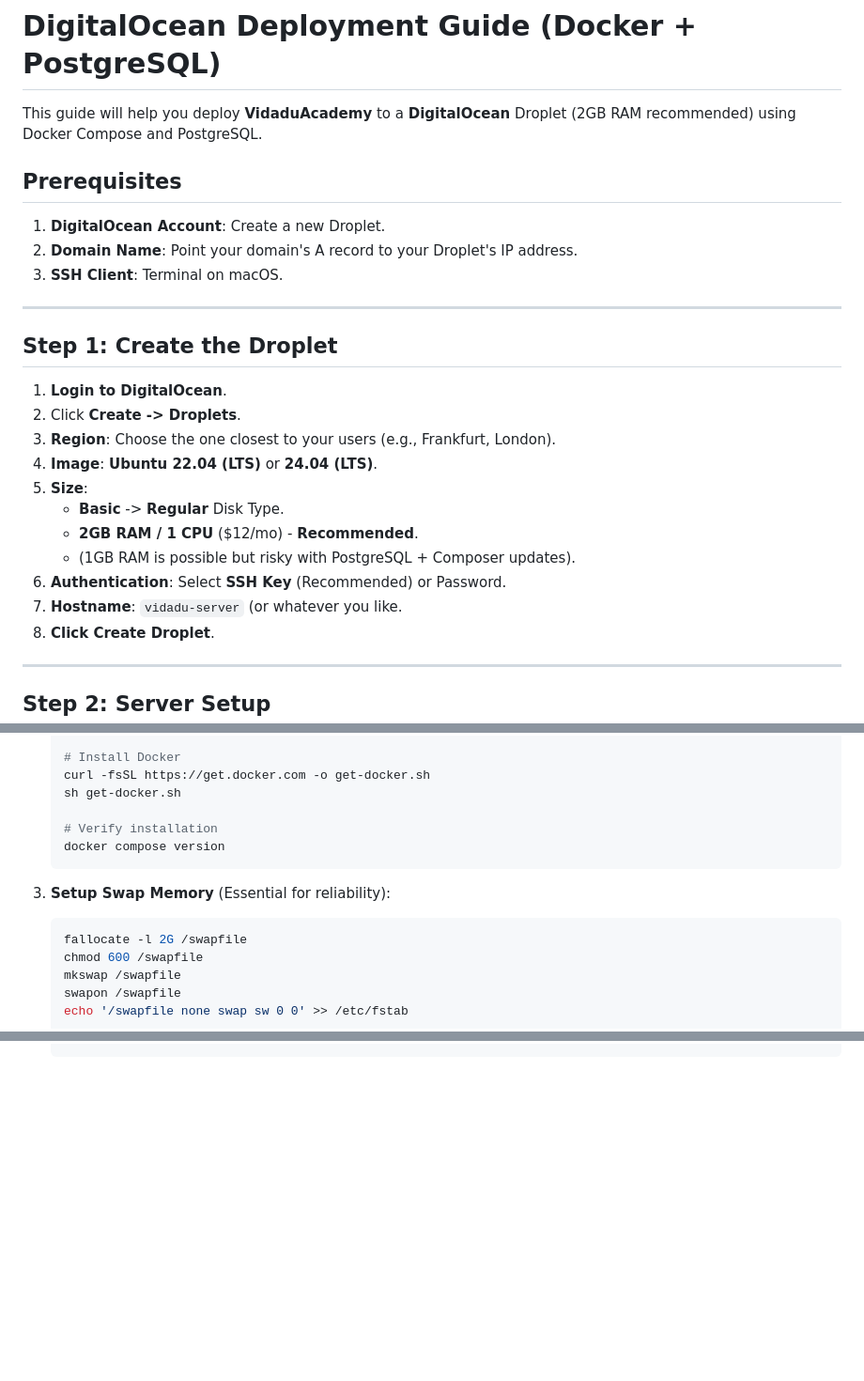
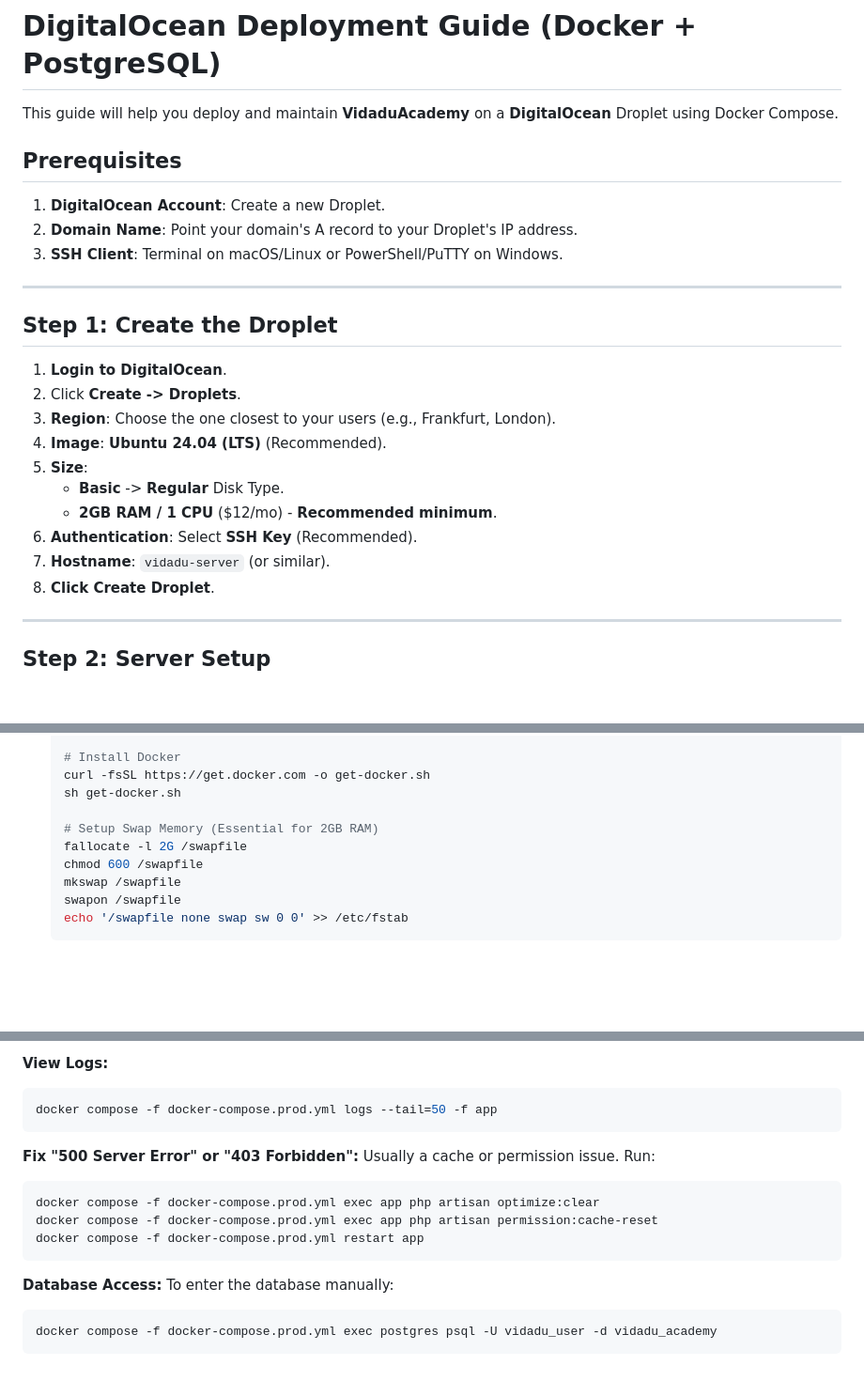
Before and after one commit to OVIIC/VidaduAcademy, a Markdown page: DIGITALOCEAN_DEPLOYMENT_GUIDE.md, 3 parts joined by grey strips. Shown at 94% size. Rendered like a GitHub page; blank space fills up the shorter version.

Commit message:
Docs: Update deployment guide with maintenance procedures

````diff
--- a/DIGITALOCEAN_DEPLOYMENT_GUIDE.md
+++ b/DIGITALOCEAN_DEPLOYMENT_GUIDE.md
@@ -1,12 +1,12 @@
 # DigitalOcean Deployment Guide (Docker + PostgreSQL)
 
-This guide will help you deploy **VidaduAcademy** to a **DigitalOcean** Droplet (2GB RAM recommended) using Docker Compose and PostgreSQL.
+This guide will help you deploy and maintain **VidaduAcademy** on a **DigitalOcean** Droplet using Docker Compose.
 
 ## Prerequisites
 
 1.  **DigitalOcean Account**: Create a new Droplet.
 2.  **Domain Name**: Point your domain's A record to your Droplet's IP address.
-3.  **SSH Client**: Terminal on macOS.
+3.  **SSH Client**: Terminal on macOS/Linux or PowerShell/PuTTY on Windows.
 
 ---
 
@@ -15,13 +15,12 @@ This guide will help you deploy **VidaduAcademy** to a **DigitalOcean** Droplet
 1.  **Login to DigitalOcean**.
 2.  Click **Create -> Droplets**.
 3.  **Region**: Choose the one closest to your users (e.g., Frankfurt, London).
-4.  **Image**: **Ubuntu 22.04 (LTS)** or **24.04 (LTS)**.
+4.  **Image**: **Ubuntu 24.04 (LTS)** (Recommended).
 5.  **Size**:
     - **Basic** -> **Regular** Disk Type.
-    - **2GB RAM / 1 CPU** ($12/mo) - **Recommended**.
-    - (1GB RAM is possible but risky with PostgreSQL + Composer updates).
-6.  **Authentication**: Select **SSH Key** (Recommended) or Password.
-7.  **Hostname**: `vidadu-server` (or whatever you like.
+    - **2GB RAM / 1 CPU** ($12/mo) - **Recommended minimum**.
+6.  **Authentication**: Select **SSH Key** (Recommended).
+7.  **Hostname**: `vidadu-server` (or similar).
 8.  **Click Create Droplet**.
 
 ---
@@ -44,12 +43,7 @@ This guide will help you deploy **VidaduAcademy** to a **DigitalOcean** Droplet
     curl -fsSL https://get.docker.com -o get-docker.sh
     sh get-docker.sh
 
-    # Verify installation
-    docker compose version
-    ```
-
-3.  **Setup Swap Memory** (Essential for reliability):
-    ```bash
+    # Setup Swap Memory (Essential for 2GB RAM)
     fallocate -l 2G /swapfile
     chmod 600 /swapfile
     mkswap /swapfile
@@ -161,0 +159,21 @@ This guide will help you deploy **VidaduAcademy** to a **DigitalOcean** Droplet
+**View Logs:**
+
+```bash
+docker compose -f docker-compose.prod.yml logs --tail=50 -f app
+```
+
+**Fix "500 Server Error" or "403 Forbidden":**
+Usually a cache or permission issue. Run:
+
+```bash
+docker compose -f docker-compose.prod.yml exec app php artisan optimize:clear
+docker compose -f docker-compose.prod.yml exec app php artisan permission:cache-reset
+docker compose -f docker-compose.prod.yml restart app
+```
+
+**Database Access:**
+To enter the database manually:
+
+```bash
+docker compose -f docker-compose.prod.yml exec postgres psql -U vidadu_user -d vidadu_academy
+```
````
Also changed, not shown: other parts of DIGITALOCEAN_DEPLOYMENT_GUIDE.md (+52 -49 lines).
